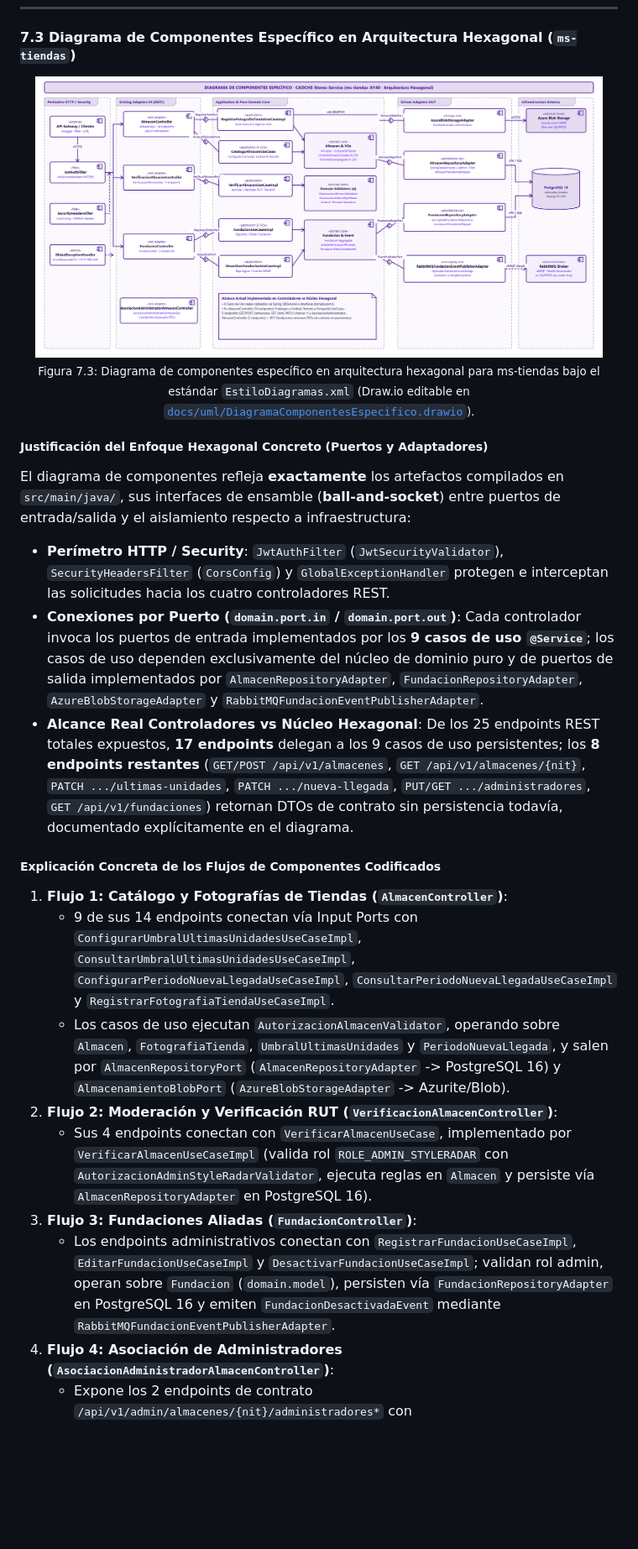
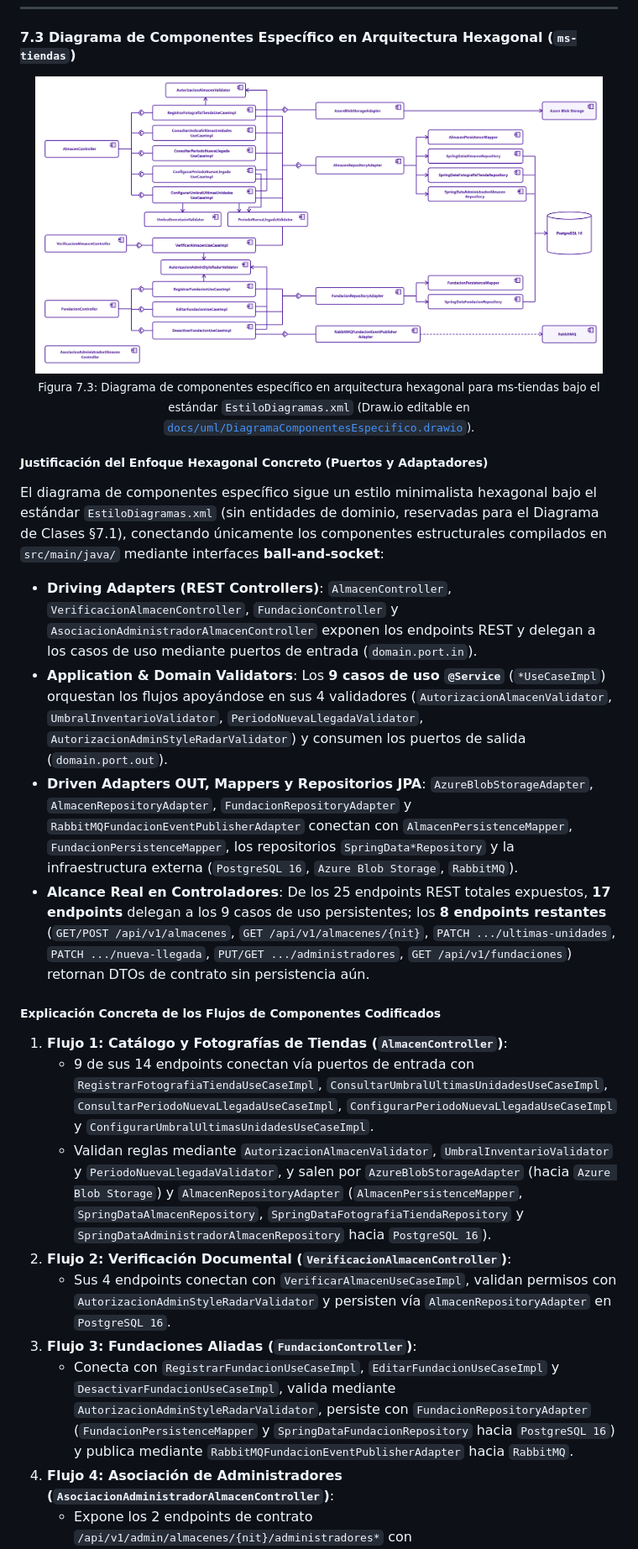
Before and after one commit to StyleRadar1/CADCHE-Stores-Service, a Markdown page: README.md, the part around one of its changes. Shown at 84% size. Rendered like a GitHub page; pictures changed too: docs/uml/DiagramaComponentesEspecifico.png; blank space fills up the shorter version.

Commit message:
docs(uml): simplify component diagram to minimalist hexagonal StyleRadar style

```diff
--- a/README.md
+++ b/README.md
@@ -367,20 +367,21 @@ El microservicio `ms-tiendas` se apoya exclusivamente en **PostgreSQL 16** (sin
 </div>
 
 ##### Justificación del Enfoque Hexagonal Concreto (Puertos y Adaptadores)
-El diagrama de componentes refleja **exactamente** los artefactos compilados en `src/main/java/`, sus interfaces de ensamble (**ball-and-socket**) entre puertos de entrada/salida y el aislamiento respecto a infraestructura:
-- **Perímetro HTTP / Security**: `JwtAuthFilter` (`JwtSecurityValidator`), `SecurityHeadersFilter` (`CorsConfig`) y `GlobalExceptionHandler` protegen e interceptan las solicitudes hacia los cuatro controladores REST.
-- **Conexiones por Puerto (`domain.port.in` / `domain.port.out`)**: Cada controlador invoca los puertos de entrada implementados por los **9 casos de uso `@Service`**; los casos de uso dependen exclusivamente del núcleo de dominio puro y de puertos de salida implementados por `AlmacenRepositoryAdapter`, `FundacionRepositoryAdapter`, `AzureBlobStorageAdapter` y `RabbitMQFundacionEventPublisherAdapter`.
-- **Alcance Real Controladores vs Núcleo Hexagonal**: De los 25 endpoints REST totales expuestos, **17 endpoints** delegan a los 9 casos de uso persistentes; los **8 endpoints restantes** (`GET/POST /api/v1/almacenes`, `GET /api/v1/almacenes/{nit}`, `PATCH .../ultimas-unidades`, `PATCH .../nueva-llegada`, `PUT/GET .../administradores`, `GET /api/v1/fundaciones`) retornan DTOs de contrato sin persistencia todavía, documentado explícitamente en el diagrama.
+El diagrama de componentes específico sigue un estilo minimalista hexagonal bajo el estándar `EstiloDiagramas.xml` (sin entidades de dominio, reservadas para el Diagrama de Clases §7.1), conectando únicamente los componentes estructurales compilados en `src/main/java/` mediante interfaces **ball-and-socket**:
+- **Driving Adapters (REST Controllers)**: `AlmacenController`, `VerificacionAlmacenController`, `FundacionController` y `AsociacionAdministradorAlmacenController` exponen los endpoints REST y delegan a los casos de uso mediante puertos de entrada (`domain.port.in`).
+- **Application & Domain Validators**: Los **9 casos de uso `@Service`** (`*UseCaseImpl`) orquestan los flujos apoyándose en sus 4 validadores (`AutorizacionAlmacenValidator`, `UmbralInventarioValidator`, `PeriodoNuevaLlegadaValidator`, `AutorizacionAdminStyleRadarValidator`) y consumen los puertos de salida (`domain.port.out`).
+- **Driven Adapters OUT, Mappers y Repositorios JPA**: `AzureBlobStorageAdapter`, `AlmacenRepositoryAdapter`, `FundacionRepositoryAdapter` y `RabbitMQFundacionEventPublisherAdapter` conectan con `AlmacenPersistenceMapper`, `FundacionPersistenceMapper`, los repositorios `SpringData*Repository` y la infraestructura externa (`PostgreSQL 16`, `Azure Blob Storage`, `RabbitMQ`).
+- **Alcance Real en Controladores**: De los 25 endpoints REST totales expuestos, **17 endpoints** delegan a los 9 casos de uso persistentes; los **8 endpoints restantes** (`GET/POST /api/v1/almacenes`, `GET /api/v1/almacenes/{nit}`, `PATCH .../ultimas-unidades`, `PATCH .../nueva-llegada`, `PUT/GET .../administradores`, `GET /api/v1/fundaciones`) retornan DTOs de contrato sin persistencia aún.
 
 ##### Explicación Concreta de los Flujos de Componentes Codificados
 
 1. **Flujo 1: Catálogo y Fotografías de Tiendas (`AlmacenController`)**:
-   - 9 de sus 14 endpoints conectan vía Input Ports con `ConfigurarUmbralUltimasUnidadesUseCaseImpl`, `ConsultarUmbralUltimasUnidadesUseCaseImpl`, `ConfigurarPeriodoNuevaLlegadaUseCaseImpl`, `ConsultarPeriodoNuevaLlegadaUseCaseImpl` y `RegistrarFotografiaTiendaUseCaseImpl`.
-   - Los casos de uso ejecutan `AutorizacionAlmacenValidator`, operando sobre `Almacen`, `FotografiaTienda`, `UmbralUltimasUnidades` y `PeriodoNuevaLlegada`, y salen por `AlmacenRepositoryPort` (`AlmacenRepositoryAdapter` -> PostgreSQL 16) y `AlmacenamientoBlobPort` (`AzureBlobStorageAdapter` -> Azurite/Blob).
-2. **Flujo 2: Moderación y Verificación RUT (`VerificacionAlmacenController`)**:
-   - Sus 4 endpoints conectan con `VerificarAlmacenUseCase`, implementado por `VerificarAlmacenUseCaseImpl` (valida rol `ROLE_ADMIN_STYLERADAR` con `AutorizacionAdminStyleRadarValidator`, ejecuta reglas en `Almacen` y persiste vía `AlmacenRepositoryAdapter` en PostgreSQL 16).
+   - 9 de sus 14 endpoints conectan vía puertos de entrada con `RegistrarFotografiaTiendaUseCaseImpl`, `ConsultarUmbralUltimasUnidadesUseCaseImpl`, `ConsultarPeriodoNuevaLlegadaUseCaseImpl`, `ConfigurarPeriodoNuevaLlegadaUseCaseImpl` y `ConfigurarUmbralUltimasUnidadesUseCaseImpl`.
+   - Validan reglas mediante `AutorizacionAlmacenValidator`, `UmbralInventarioValidator` y `PeriodoNuevaLlegadaValidator`, y salen por `AzureBlobStorageAdapter` (hacia `Azure Blob Storage`) y `AlmacenRepositoryAdapter` (`AlmacenPersistenceMapper`, `SpringDataAlmacenRepository`, `SpringDataFotografiaTiendaRepository` y `SpringDataAdministradorAlmacenRepository` hacia `PostgreSQL 16`).
+2. **Flujo 2: Verificación Documental (`VerificacionAlmacenController`)**:
+   - Sus 4 endpoints conectan con `VerificarAlmacenUseCaseImpl`, validan permisos con `AutorizacionAdminStyleRadarValidator` y persisten vía `AlmacenRepositoryAdapter` en `PostgreSQL 16`.
 3. **Flujo 3: Fundaciones Aliadas (`FundacionController`)**:
-   - Los endpoints administrativos conectan con `RegistrarFundacionUseCaseImpl`, `EditarFundacionUseCaseImpl` y `DesactivarFundacionUseCaseImpl`; validan rol admin, operan sobre `Fundacion` (`domain.model`), persisten vía `FundacionRepositoryAdapter` en PostgreSQL 16 y emiten `FundacionDesactivadaEvent` mediante `RabbitMQFundacionEventPublisherAdapter`.
+   - Conecta con `RegistrarFundacionUseCaseImpl`, `EditarFundacionUseCaseImpl` y `DesactivarFundacionUseCaseImpl`, valida mediante `AutorizacionAdminStyleRadarValidator`, persiste con `FundacionRepositoryAdapter` (`FundacionPersistenceMapper` y `SpringDataFundacionRepository` hacia `PostgreSQL 16`) y publica mediante `RabbitMQFundacionEventPublisherAdapter` hacia `RabbitMQ`.
 4. **Flujo 4: Asociación de Administradores (`AsociacionAdministradorAlmacenController`)**:
    - Expone los 2 endpoints de contrato `/api/v1/admin/almacenes/{nit}/administradores*` con `AdministradorAlmacenResponseDTO`.
 
```
Also changed, not shown: other parts of README.md (+1 -1 lines), 2 other files.
